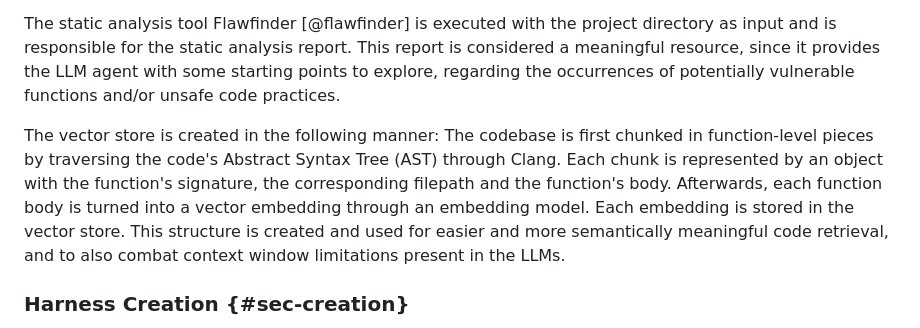
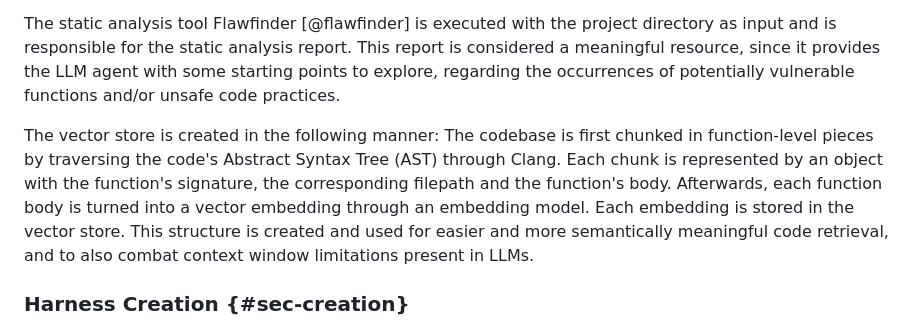
Before and after one commit to kchousos/BSc-Thesis, a Markdown page: chapters/04-overhaul.md, the part around the change. GitHub-like rendering.

Commit message:
in the LLMs. => in LLMs

```diff
--- a/chapters/04-overhaul.md
+++ b/chapters/04-overhaul.md
@@ -26,8 +26,7 @@ In the project analysis stage (steps A.1--A.4), the project to be fuzzed is ran
 
 The static analysis tool Flawfinder [@flawfinder] is executed with the project directory as input and is responsible for the static analysis report. This report is considered a meaningful resource, since it provides the LLM agent with some starting points to explore, regarding the occurrences of potentially vulnerable functions and/or unsafe code practices.
 
-
-The vector store is created in the following manner: The codebase is first chunked in function-level pieces by traversing the code's Abstract Syntax Tree (AST) through Clang. Each chunk is represented by an object with the function's signature, the corresponding filepath and the function's body. Afterwards, each function body is turned into a vector embedding through an embedding model. Each embedding is stored in the vector store. This structure is created and used for easier and more semantically meaningful code retrieval, and to also combat context window limitations present in the LLMs.
+The vector store is created in the following manner: The codebase is first chunked in function-level pieces by traversing the code's Abstract Syntax Tree (AST) through Clang. Each chunk is represented by an object with the function's signature, the corresponding filepath and the function's body. Afterwards, each function body is turned into a vector embedding through an embedding model. Each embedding is stored in the vector store. This structure is created and used for easier and more semantically meaningful code retrieval, and to also combat context window limitations present in LLMs.
 
 ### Harness Creation {#sec-creation}
 
```
